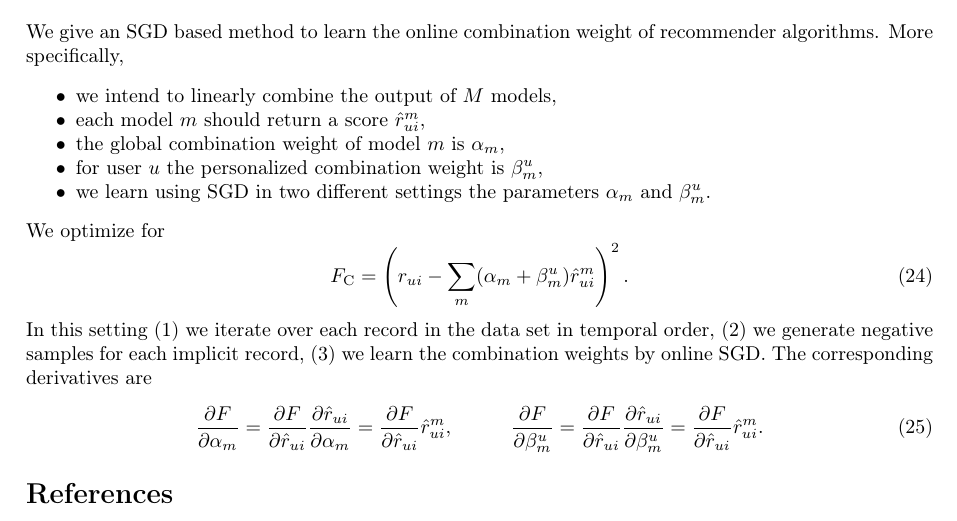
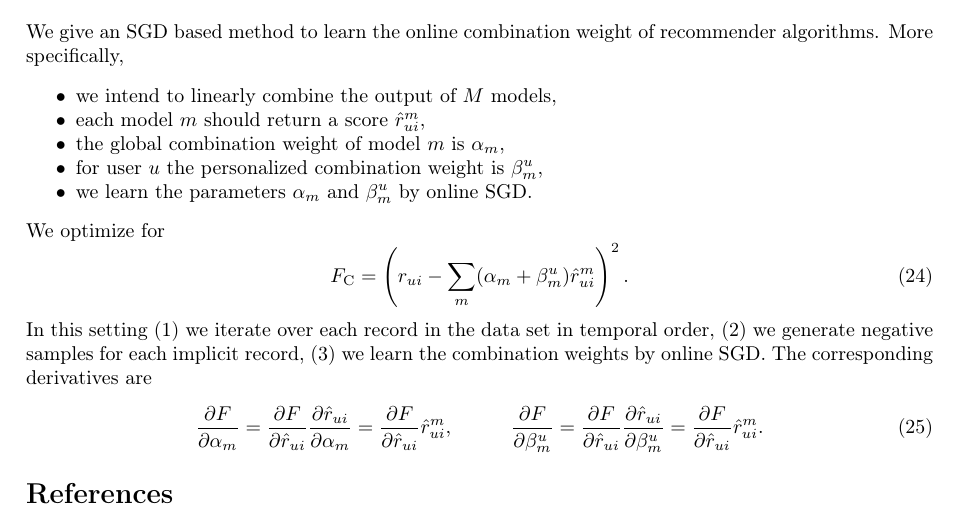
Before and after one commit to rpalovics/recsys-2017-online-learning-tutorial, a LaTeX document (docs/reco.tex): part of page 6 of 6, cut so that both start at the same text. Compiled offline with pdfLaTeX.

Commit message:
tutorial text update

```diff
--- a/docs/reco.tex
+++ b/docs/reco.tex
@@ -355,7 +355,7 @@ More specifically,
 	\item each model $m$ should return a score $\hat{r}_{ui}^m$,
 	\item the global combination weight of model $m$ is $\alpha_m$,
 	\item for user $u$ the personalized combination weight is $\beta_m^u$,
-	\item we learn using SGD in two different settings the parameters $\alpha_m$ and $\beta_m^u$.
+	\item we learn the parameters $\alpha_m$ and $\beta_m^u$ by online SGD.
 \end{myitemize}
 We optimize for
 \begin{equation}
```
